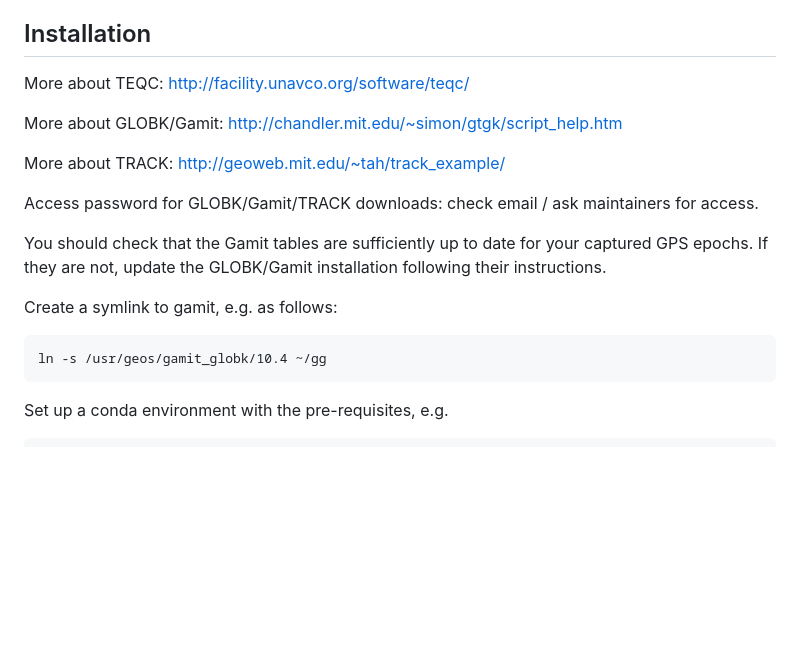
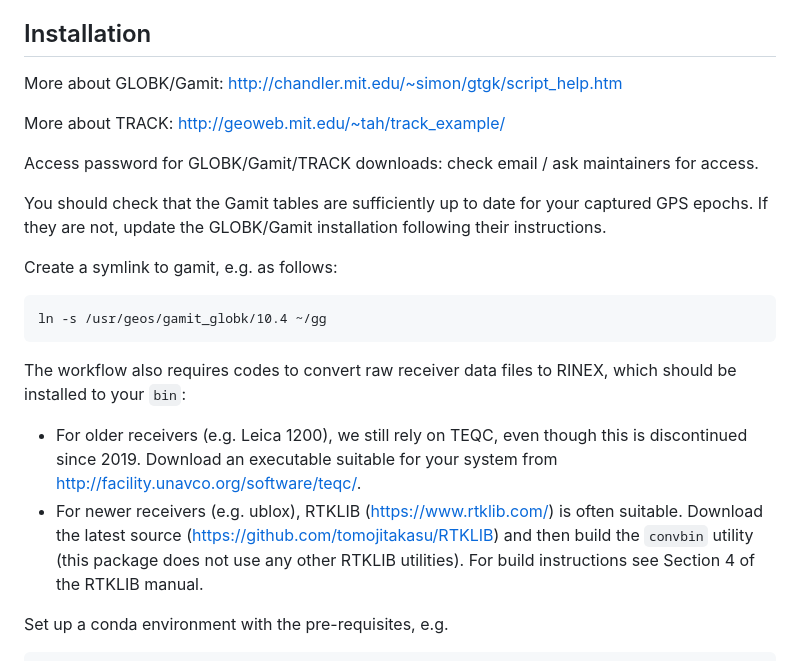
Before and after one commit to atedstone/gnssice, a Markdown page: README.md, the part around the change. Drawn GitHub-style; blank space fills up the shorter version.

Commit message:
update readme with rinex conversion codes info

```diff
--- a/README.md
+++ b/README.md
@@ -104,8 +104,6 @@ However, if a different base station needs to be used for certain periods, there
 
 ## Installation
 
-More about TEQC: http://facility.unavco.org/software/teqc/
-
 More about GLOBK/Gamit: http://chandler.mit.edu/~simon/gtgk/script_help.htm
 
 More about TRACK: http://geoweb.mit.edu/~tah/track_example/
@@ -117,6 +115,11 @@ You should check that the Gamit tables are sufficiently up to date for your capt
 Create a symlink to gamit, e.g. as follows:
 
 	ln -s /usr/geos/gamit_globk/10.4 ~/gg
+
+The workflow also requires codes to convert raw receiver data files to RINEX, which should be installed to your `bin`:
+
+- For older receivers (e.g. Leica 1200), we still rely on TEQC, even though this is discontinued since 2019. Download an executable suitable for your system from http://facility.unavco.org/software/teqc/.
+- For newer receivers (e.g. ublox), RTKLIB (https://www.rtklib.com/) is often suitable.  Download the latest source (https://github.com/tomojitakasu/RTKLIB) and then build the `convbin` utility (this package does not use any other RTKLIB utilities). For build instructions see Section 4 of the RTKLIB manual.
 
 Set up a conda environment with the pre-requisites, e.g.
 
```
